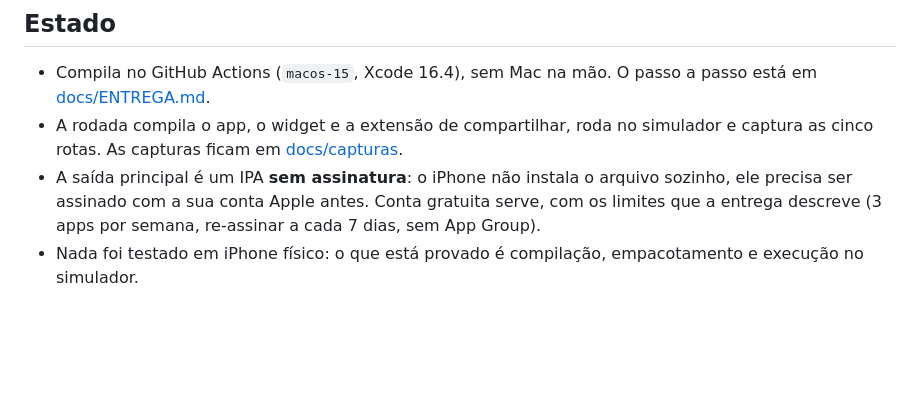
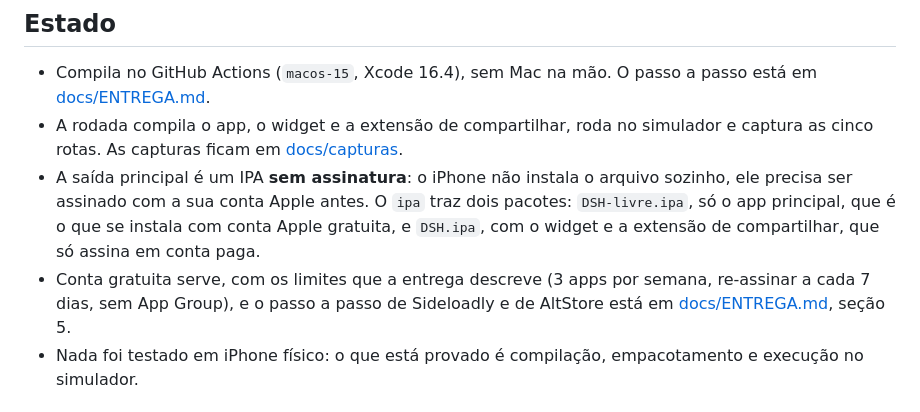
Before and after one commit to VRamses/dsh-ios, a Markdown page: README.md, the part around the change. Drawn GitHub-style; blank space fills up the shorter version.

```diff
--- a/README.md
+++ b/README.md
@@ -21,8 +21,12 @@ sem sessão não há para onde mandar a pergunta.
 - A rodada compila o app, o widget e a extensão de compartilhar, roda no simulador e captura as
   cinco rotas. As capturas ficam em [docs/capturas](docs/capturas).
 - A saída principal é um IPA **sem assinatura**: o iPhone não instala o arquivo sozinho, ele
-  precisa ser assinado com a sua conta Apple antes. Conta gratuita serve, com os limites que a
-  entrega descreve (3 apps por semana, re-assinar a cada 7 dias, sem App Group).
+  precisa ser assinado com a sua conta Apple antes. O `ipa` traz dois pacotes:
+  `DSH-livre.ipa`, só o app principal, que é o que se instala com conta Apple gratuita, e
+  `DSH.ipa`, com o widget e a extensão de compartilhar, que só assina em conta paga.
+- Conta gratuita serve, com os limites que a entrega descreve (3 apps por semana, re-assinar a
+  cada 7 dias, sem App Group), e o passo a passo de Sideloadly e de AltStore está em
+  [docs/ENTREGA.md](docs/ENTREGA.md), seção 5.
 - Nada foi testado em iPhone físico: o que está provado é compilação, empacotamento e execução
   no simulador.
 
```
Also changed, not shown: docs/ENTREGA.md (+21 -14 lines), docs/capturas/ajustes.png, docs/capturas/artefato.png, docs/capturas/conversa.png, docs/capturas/dsh.png, docs/capturas/voz.png.
